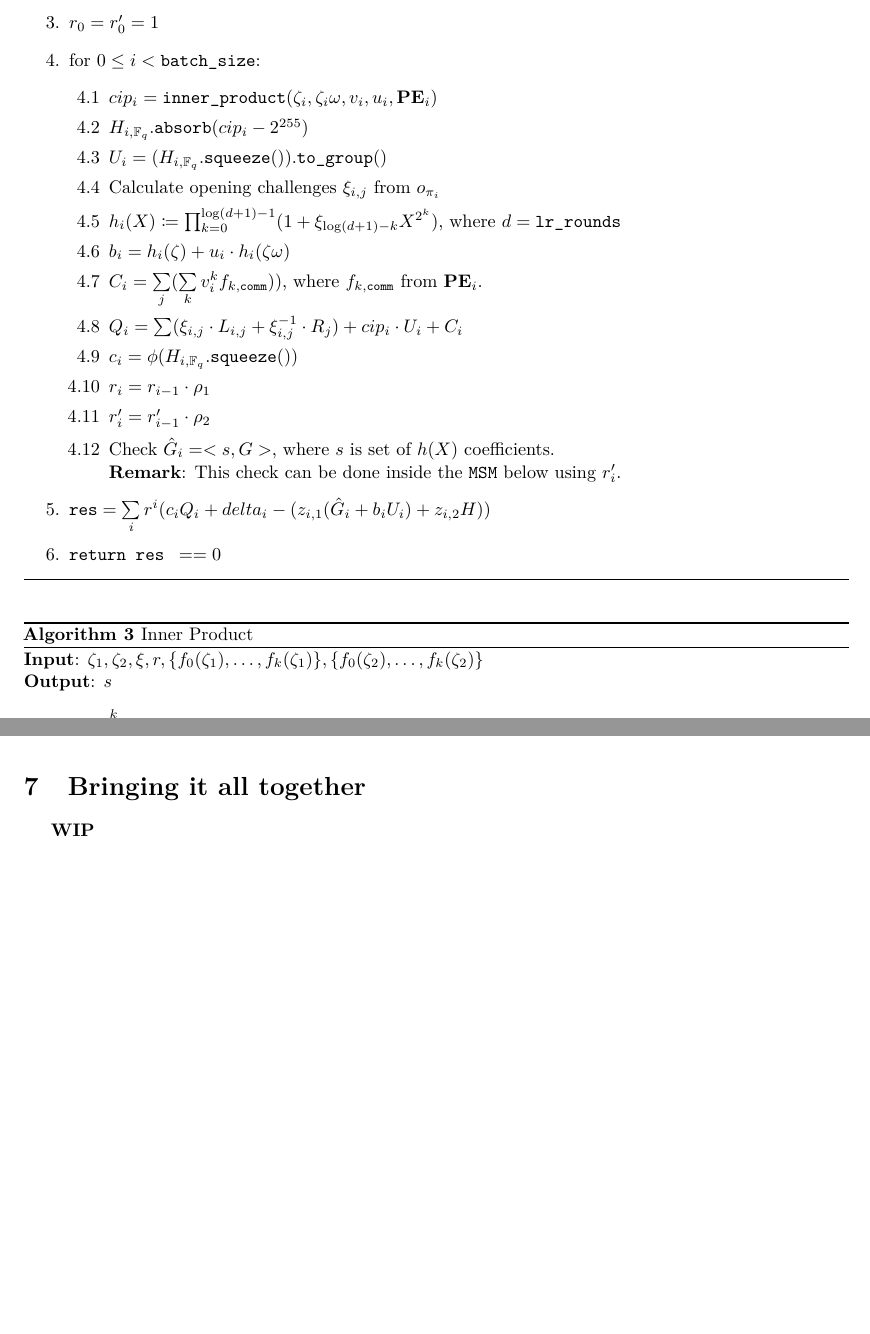
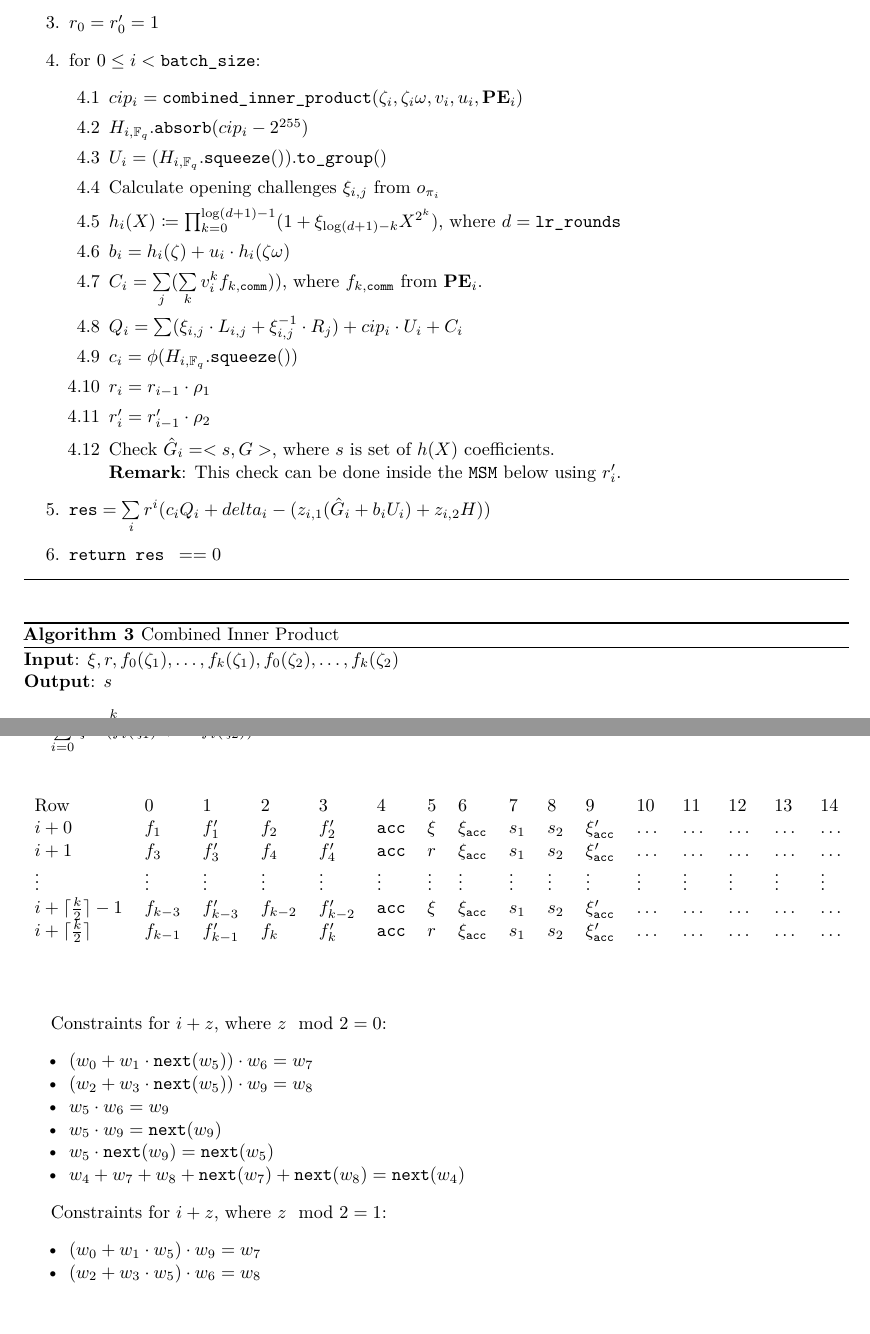
Before and after one commit to NilFoundation/mina-state-proof, a LaTeX document (docs/circuit/main.tex, which reads docs/circuit/sections/full.tex, docs/circuit/sections/other.tex, docs/circuit/sections/preliminaries.tex): two parts of pages 4 and 8 of 9 before the commit and two parts of pages 4 and 9 of 9 after it, joined at a grey line, cut so that both start at the same text, the shorter picture padded with empty space. Compiled offline with pdfLaTeX.

Commit message:
combined inner product circuit

```diff
--- a/docs/circuit/sections/full.tex
+++ /dev/null
@@ -1,3 +0,0 @@
-\section{Bringing it all together}
-\label{section:full}
-\textbf{WIP}
--- a/docs/circuit/sections/other.tex
+++ b/docs/circuit/sections/other.tex
@@ -1,3 +1,36 @@
 \section{Other Circuits}
 \label{section:other}
 \textbf{WIP}
+
+\subsection{Combined Inner Product}
+
+$\sum\limits_{i = 0}^{k} \xi^i \cdot (f_i(\zeta_1) + r \cdot f_i(\zeta_2))$
+
+\begin{center}
+\begin{table}[H]
+\begin{tabular}{llllllllllllllll}
+ Row  & 0 & 1 & 2 & 3 & 4 & 5 & 6 & 7 & 8 & 9 & 10 & 11 & 12 & 13 & 14 \\
+ $i + 0$ 	  & $f_1$ & $f_1'$ & $f_2$ & $f_2'$ & $\texttt{acc}$ & $\xi$ & $\xi_{\texttt{acc}}$ & $s_1$ & $s_2$ & $\xi'_{\texttt{acc}}$ & $\dots$ & $\dots$ & $\dots$ & $\dots$ & $\dots$ \\
+ $i + 1$ 	  & $f_3$ & $f_3'$ & $f_4$ & $f_4'$ & $\texttt{acc}$ & $r$ & $\xi_{\texttt{acc}}$ & $s_1$ & $s_2$ & $\xi'_{\texttt{acc}}$ & $\dots$ & $\dots$ & $\dots$ & $\dots$ & $\dots$ \\
+$\vdots$	& $\vdots$ & $\vdots$ & $\vdots$ & $\vdots$ & $\vdots$ & $\vdots$ & $\vdots$ & $\vdots$ & $\vdots$ & $\vdots$ & $\vdots$ & $\vdots$ & $\vdots$ & $\vdots$ & $\vdots$ \\
+ $i + \lceil \frac{k}{2} \rceil - 1$ 	  & $f_{k - 3}$ & $f_{k - 3}'$ & $f_{k - 2}$ & $f_{k - 2}'$ & $\texttt{acc}$ & $\xi$ & $\xi_{\texttt{acc}}$ & $s_1$ & $s_2$ & $\xi'_{\texttt{acc}}$ & $\dots$ & $\dots$ & $\dots$ & $\dots$ & $\dots$ \\
+ $i + \lceil \frac{k}{2} \rceil$ 	 & $f_{k - 1}$ & $f_{k - 1}'$ & $f_k$ & $f_k'$ & $\texttt{acc}$ & $r$ & $\xi_{\texttt{acc}}$ & $s_1$ & $s_2$ & $\xi'_{\texttt{acc}}$ & $\dots$ & $\dots$ & $\dots$ & $\dots$ & $\dots$ \\
+\end{tabular}
+\end{table}
+\end{center}
+
+Constraints for $i + z$, where $z\mod 2 = 0$:
+\begin{itemize}
+	\item $(w_0 + w_1 \cdot \texttt{next}(w_5)) \cdot w_6 = w_7$
+	\item $(w_2 + w_3 \cdot \texttt{next}(w_5)) \cdot w_9 = w_8$
+	\item $w_5 \cdot w_6 = w_9$
+	\item $w_5 \cdot w_9 = \texttt{next}(w_9)$
+	\item $w_5 \cdot \texttt{next}(w_9) = \texttt{next}(w_5)$
+	\item $w_4 + w_7 + w_8 + \texttt{next}(w_7) + \texttt{next}(w_8) = \texttt{next}(w_4)$
+\end{itemize}
+
+Constraints for $i + z$, where $z\mod 2 = 1$:
+\begin{itemize}
+	\item $(w_0 + w_1 \cdot w_5) \cdot w_9 = w_7$
+	\item $(w_2 + w_3 \cdot w_5) \cdot w_6 = w_8$
+\end{itemize}
--- a/docs/circuit/sections/preliminaries.tex
+++ b/docs/circuit/sections/preliminaries.tex
@@ -151,7 +151,7 @@ For instance, we write $pub_{\texttt{comm}}$ instead of $pub_{i, \texttt{comm}}$
 	\item $r_0 = r'_0 = 1$
 	\item for $0 \leq i < \texttt{batch\_size}$:
 	\begin{enumerate}
-		\item $cip_i = \texttt{inner\_product}(\zeta_i, \zeta_i\omega, v_i, u_i, \textbf{PE}_i)$
+		\item $cip_i = \texttt{combined\_inner\_product}(\zeta_i, \zeta_i\omega, v_i, u_i, \textbf{PE}_i)$
 		\item $H_{i, \mathbb{F}_q}.\texttt{absorb}(cip_i - 2^{255})$
 		\item $U_i = (H_{i, \mathbb{F}_q}.\texttt{squeeze}()).\texttt{to\_group}()$
 		\item Calculate opening challenges $\xi_{i, j}$ from $o_{\pi_i}$
@@ -171,8 +171,8 @@ For instance, we write $pub_{\texttt{comm}}$ instead of $pub_{i, \texttt{comm}}$
 \end{algorithm}
 
 \begin{algorithm}[H]
-\caption{Inner Product}
-\textbf{Input}: $\zeta_1, \zeta_2, \xi, r, \{f_0(\zeta_1), \dots, f_k(\zeta_1) \}, \{f_0(\zeta_2), \dots, f_k(\zeta_2) \}$ \\ %xi = v, r = u
+\caption{Combined Inner Product}
+\textbf{Input}: $\xi, r, f_0(\zeta_1), \dots, f_k(\zeta_1), f_0(\zeta_2), \dots, f_k(\zeta_2)$ \\ %xi = v, r = u
 \textbf{Output}: $s$
 \begin{enumerate}
 	\item $s = \sum\limits_{i = 0}^{k} \xi^i \cdot (f_i(\zeta_1) + r \cdot f_i(\zeta_2))$
```
Also changed, not shown: docs/circuit/main.tex (+0 -1 lines), docs/circuit/main.pdf.
